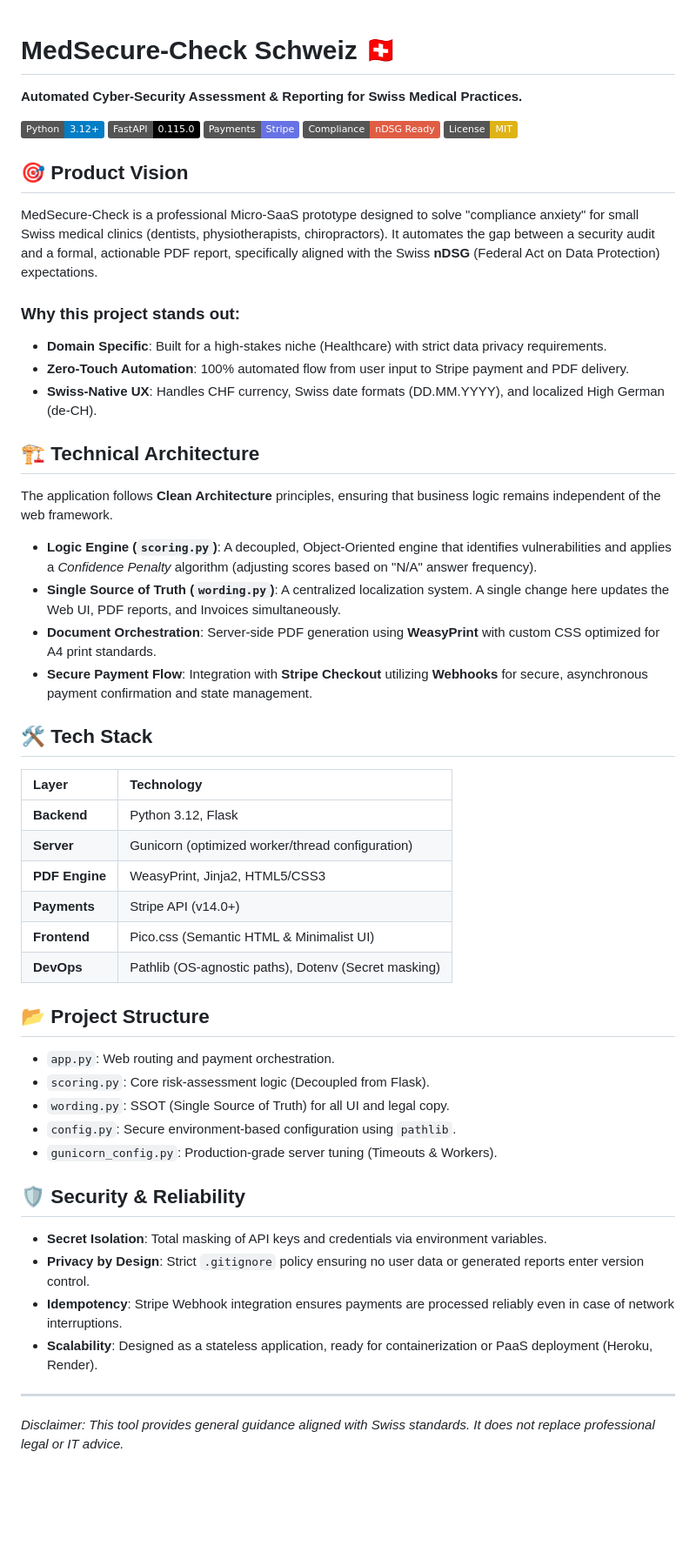
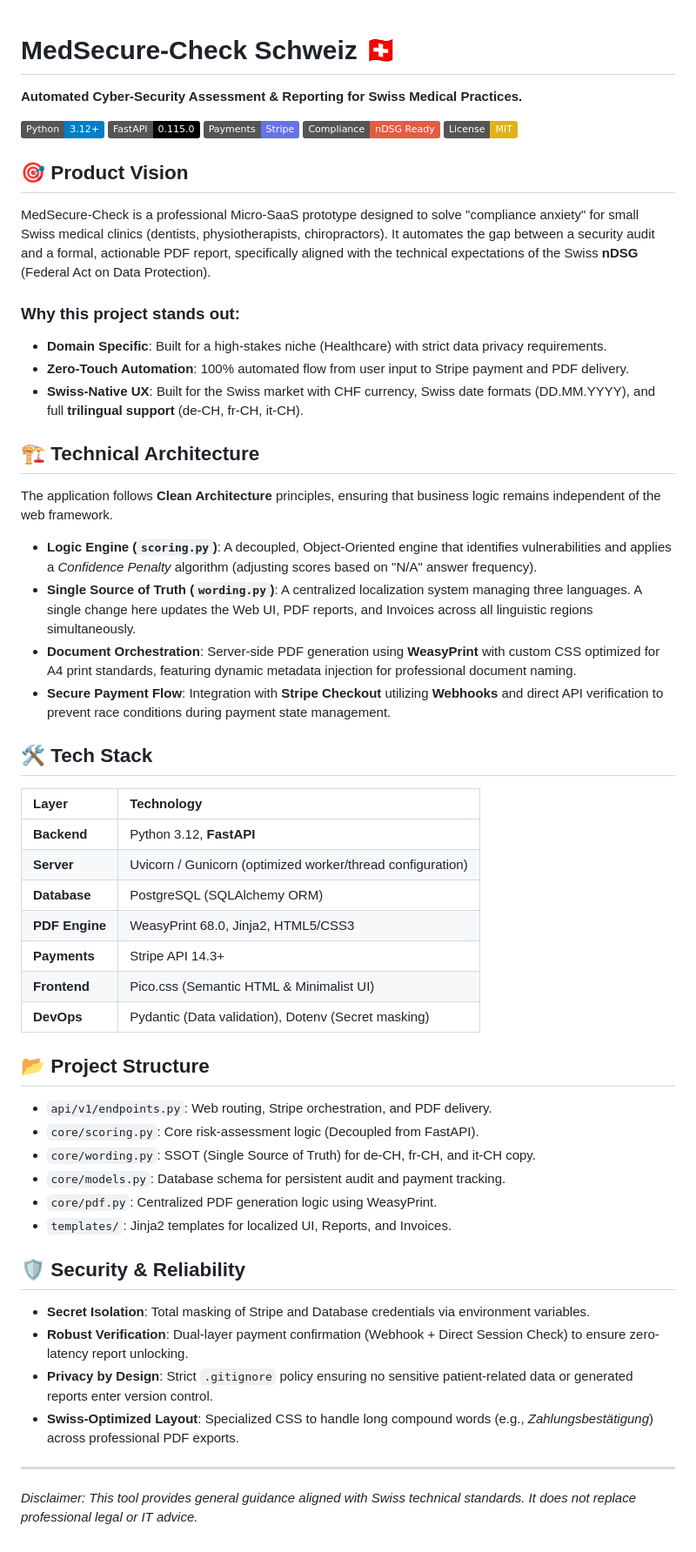
Before and after one commit to TheStephAndre/medsecure-check, a Markdown page: README.md, the part around the change. Shown at 87% size. Drawn GitHub-style; badges without logos; blank space fills up the shorter version.

```diff
--- a/README.md
+++ b/README.md
@@ -1,4 +1,5 @@
 # MedSecure-Check Schweiz 🇨🇭
+
 **Automated Cyber-Security Assessment & Reporting for Swiss Medical Practices.**
 
 ![Python](https://img.shields.io/badge/Python-3.12+-blue.svg)
@@ -8,47 +9,52 @@
 ![License: MIT](https://img.shields.io/badge/License-MIT-yellow.svg)
 
 ## 🎯 Product Vision
-MedSecure-Check is a professional Micro-SaaS prototype designed to solve "compliance anxiety" for small Swiss medical clinics (dentists, physiotherapists, chiropractors). It automates the gap between a security audit and a formal, actionable PDF report, specifically aligned with the Swiss **nDSG** (Federal Act on Data Protection) expectations.
+
+MedSecure-Check is a professional Micro-SaaS prototype designed to solve "compliance anxiety" for small Swiss medical clinics (dentists, physiotherapists, chiropractors). It automates the gap between a security audit and a formal, actionable PDF report, specifically aligned with the technical expectations of the Swiss **nDSG** (Federal Act on Data Protection).
 
 ### Why this project stands out:
-* **Domain Specific**: Built for a high-stakes niche (Healthcare) with strict data privacy requirements.
-* **Zero-Touch Automation**: 100% automated flow from user input to Stripe payment and PDF delivery.
-* **Swiss-Native UX**: Handles CHF currency, Swiss date formats (DD.MM.YYYY), and localized High German (de-CH).
 
-
+- **Domain Specific**: Built for a high-stakes niche (Healthcare) with strict data privacy requirements.
+- **Zero-Touch Automation**: 100% automated flow from user input to Stripe payment and PDF delivery.
+- **Swiss-Native UX**: Built for the Swiss market with CHF currency, Swiss date formats (DD.MM.YYYY), and full **trilingual support** (de-CH, fr-CH, it-CH).
 
 ## 🏗️ Technical Architecture
+
 The application follows **Clean Architecture** principles, ensuring that business logic remains independent of the web framework.
 
-* **Logic Engine (`scoring.py`)**: A decoupled, Object-Oriented engine that identifies vulnerabilities and applies a *Confidence Penalty* algorithm (adjusting scores based on "N/A" answer frequency).
-* **Single Source of Truth (`wording.py`)**: A centralized localization system. A single change here updates the Web UI, PDF reports, and Invoices simultaneously.
-* **Document Orchestration**: Server-side PDF generation using **WeasyPrint** with custom CSS optimized for A4 print standards.
-* **Secure Payment Flow**: Integration with **Stripe Checkout** utilizing **Webhooks** for secure, asynchronous payment confirmation and state management.
-
-
+- **Logic Engine (`scoring.py`)**: A decoupled, Object-Oriented engine that identifies vulnerabilities and applies a _Confidence Penalty_ algorithm (adjusting scores based on "N/A" answer frequency).
+- **Single Source of Truth (`wording.py`)**: A centralized localization system managing three languages. A single change here updates the Web UI, PDF reports, and Invoices across all linguistic regions simultaneously.
+- **Document Orchestration**: Server-side PDF generation using **WeasyPrint** with custom CSS optimized for A4 print standards, featuring dynamic metadata injection for professional document naming.
+- **Secure Payment Flow**: Integration with **Stripe Checkout** utilizing **Webhooks** and direct API verification to prevent race conditions during payment state management.
 
 ## 🛠️ Tech Stack
-| Layer | Technology |
-| :--- | :--- |
-| **Backend** | Python 3.12, Flask |
-| **Server** | Gunicorn (optimized worker/thread configuration) |
-| **PDF Engine** | WeasyPrint, Jinja2, HTML5/CSS3 |
-| **Payments** | Stripe API (v14.0+) |
-| **Frontend** | Pico.css (Semantic HTML & Minimalist UI) |
-| **DevOps** | Pathlib (OS-agnostic paths), Dotenv (Secret masking) |
+
+| Layer          | Technology                                                 |
+| :------------- | :--------------------------------------------------------- |
+| **Backend**    | Python 3.12, **FastAPI**                                   |
+| **Server**     | Uvicorn / Gunicorn (optimized worker/thread configuration) |
+| **Database**   | PostgreSQL (SQLAlchemy ORM)                                |
+| **PDF Engine** | WeasyPrint 68.0, Jinja2, HTML5/CSS3                        |
+| **Payments**   | Stripe API 14.3+                                           |
+| **Frontend**   | Pico.css (Semantic HTML & Minimalist UI)                   |
+| **DevOps**     | Pydantic (Data validation), Dotenv (Secret masking)        |
 
 ## 📂 Project Structure
-* `app.py`: Web routing and payment orchestration.
-* `scoring.py`: Core risk-assessment logic (Decoupled from Flask).
-* `wording.py`: SSOT (Single Source of Truth) for all UI and legal copy.
-* `config.py`: Secure environment-based configuration using `pathlib`.
-* `gunicorn_config.py`: Production-grade server tuning (Timeouts & Workers).
+
+- `api/v1/endpoints.py`: Web routing, Stripe orchestration, and PDF delivery.
+- `core/scoring.py`: Core risk-assessment logic (Decoupled from FastAPI).
+- `core/wording.py`: SSOT (Single Source of Truth) for de-CH, fr-CH, and it-CH copy.
+- `core/models.py`: Database schema for persistent audit and payment tracking.
+- `core/pdf.py`: Centralized PDF generation logic using WeasyPrint.
+- `templates/`: Jinja2 templates for localized UI, Reports, and Invoices.
 
 ## 🛡️ Security & Reliability
-* **Secret Isolation**: Total masking of API keys and credentials via environment variables.
-* **Privacy by Design**: Strict `.gitignore` policy ensuring no user data or generated reports enter version control.
-* **Idempotency**: Stripe Webhook integration ensures payments are processed reliably even in case of network interruptions.
-* **Scalability**: Designed as a stateless application, ready for containerization or PaaS deployment (Heroku, Render).
+
+- **Secret Isolation**: Total masking of Stripe and Database credentials via environment variables.
+- **Robust Verification**: Dual-layer payment confirmation (Webhook + Direct Session Check) to ensure zero-latency report unlocking.
+- **Privacy by Design**: Strict `.gitignore` policy ensuring no sensitive patient-related data or generated reports enter version control.
+- **Swiss-Optimized Layout**: Specialized CSS to handle long compound words (e.g., _Zahlungsbestätigung_) across professional PDF exports.
 
 ---
-*Disclaimer: This tool provides general guidance aligned with Swiss standards. It does not replace professional legal or IT advice.*
+
+_Disclaimer: This tool provides general guidance aligned with Swiss technical standards. It does not replace professional legal or IT advice._
```
